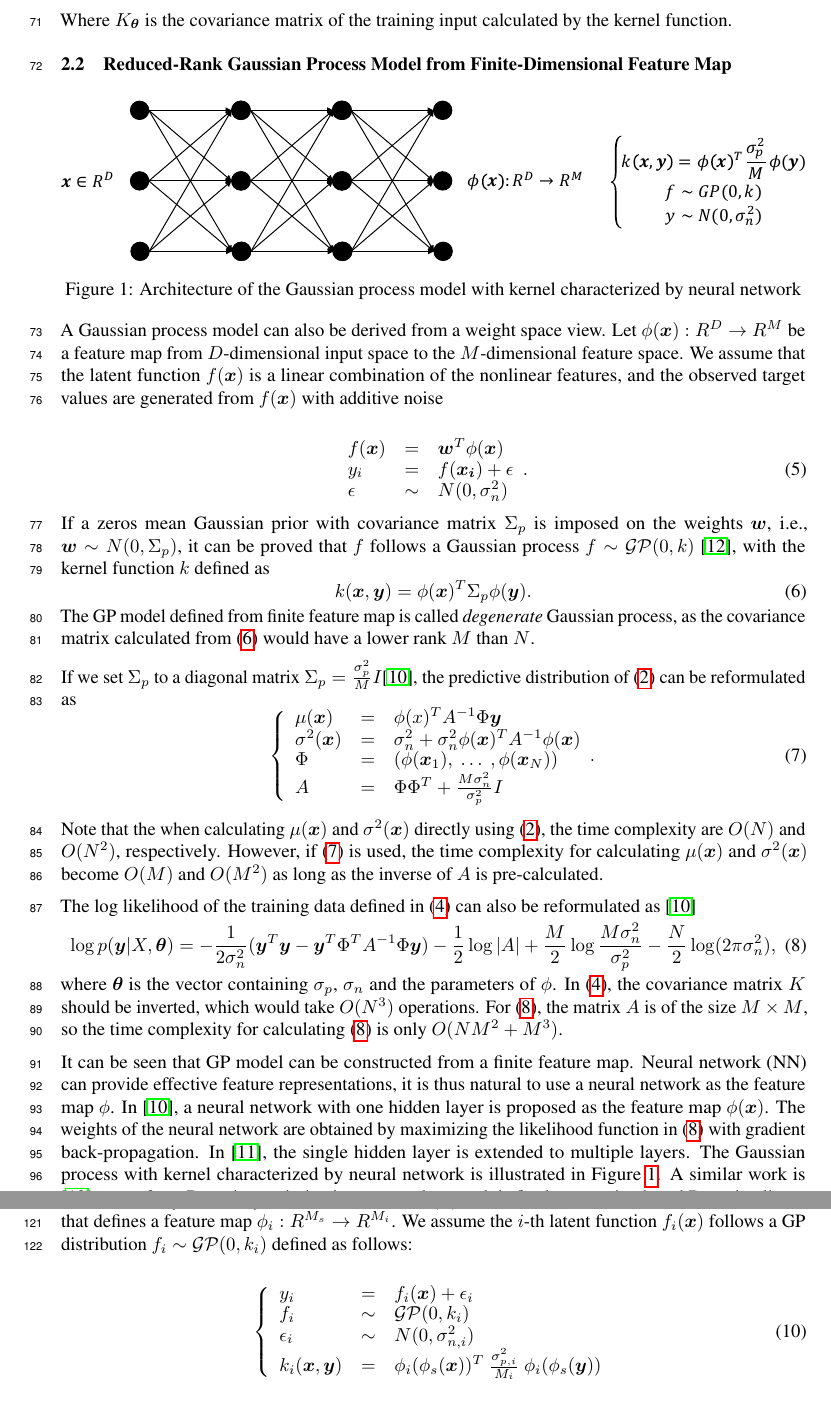
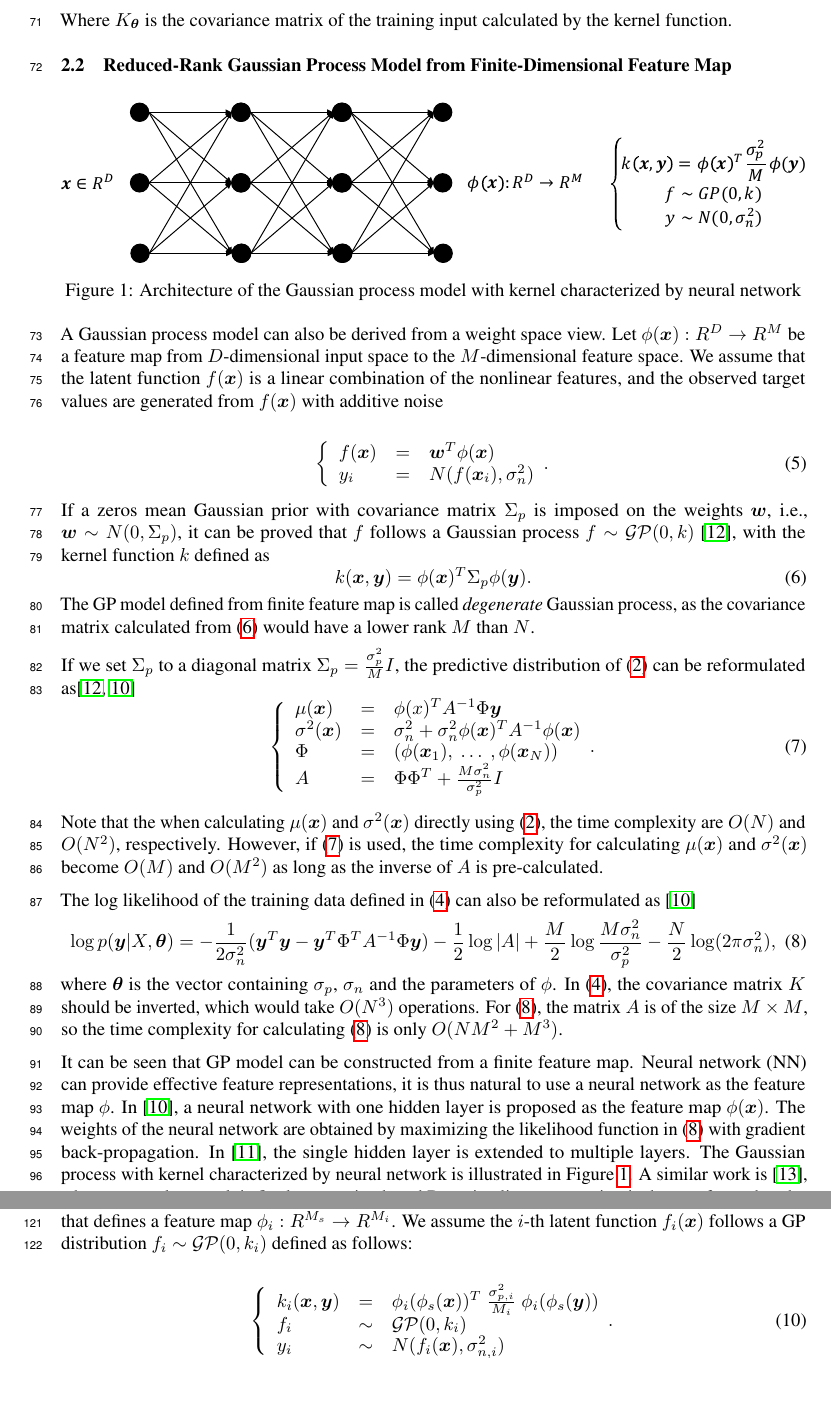
Before and after one commit to Alaya-in-Matrix/NeuralLinear, a LaTeX paper (paper/paper.tex, which reads paper/background.tex, paper/mogp.tex): two parts of pages 3 and 4 of 9, joined at a grey line, cut so that both start at the same text, the shorter picture padded with empty space. Compiled offline with pdfLaTeX.

Commit message:
revision

```diff
--- a/paper/background.tex
+++ b/paper/background.tex
@@ -53,11 +53,12 @@ A Gaussian process model can also be derived from a weight space view. Let $\phi
 
 \begin{equation}
     \label{eq:weightspace}
+    \left\{
     \begin{array}{lll}
         f(\bm{x}) &=&    \bm{w}^T \phi(\bm{x})   \\
-        y_i       &=&    f(\bm{x_i}) + \epsilon  \\
-        \epsilon  &\sim& N(0, \sigma_n^2)
+        y_i       &=&    N(f(\bm{x}_i), \sigma_n^2)
     \end{array}.
+    \right.
 \end{equation}
 
 If a zeros mean Gaussian prior with covariance matrix $\Sigma_p$ is imposed on the weights $\bm{w}$, i.e., $\bm{w} \sim N(0, \Sigma_p)$, it can be proved that $f$ follows a Gaussian process $f \sim \mathcal{GP}(0, k)$ \cite{GPML}, with the kernel function $k$ defined as
@@ -69,7 +70,7 @@ The GP model defined from finite feature map is called \emph{degenerate} Gaussia
 
 %XXX: mension the matrix inversion lemma
 
-If we set $\Sigma_p$ to a diagonal matrix $\Sigma_p = \frac{\sigma_p^2}{M} I$\cite{lazaro2010marginalized}, the predictive distribution of \eqref{eq:GPRPred} can be reformulated as
+If we set $\Sigma_p$ to a diagonal matrix $\Sigma_p = \frac{\sigma_p^2}{M} I$, the predictive distribution of \eqref{eq:GPRPred} can be reformulated as\cite{GPML,lazaro2010marginalized}
 \begin{equation}
     \left\{
         \begin{array}{lll}
@@ -92,7 +93,7 @@ The log likelihood of the training data defined in \eqref{eq:GPloglikelihood} ca
 where $\bm{\theta}$ is the vector containing $\sigma_p$, $\sigma_n$ and the parameters of $\phi$. In \eqref{eq:GPloglikelihood}, the covariance matrix $K$ should be inverted, which would take $O(N^3)$ operations. For \eqref{eq:DegenerateGPloglikelihood}, the matrix $A$ is of the size $M \times M$, so the time complexity for calculating \eqref{eq:DegenerateGPloglikelihood} is only $O(NM^2 + M^3)$.
 
 % XXX: the loss function for the
-It can be seen that GP model can be constructed from a finite feature map. Neural network (NN) can provide effective feature representations, it is thus natural to use a neural network as the feature map $\phi$. In \cite{lazaro2010marginalized}, a neural network with one hidden layer is proposed as the feature map $\phi(\bm{x})$. The weights of the neural network are obtained by maximizing the likelihood function in \eqref{eq:DegenerateGPloglikelihood} with gradient back-propagation. In \cite{huang2015scalable}, the single hidden layer is extended to multiple layers. The Gaussian process with kernel characterized by neural network is illustrated in \Fref{fig:NNGP}. A similar work is \cite{snoek2015scalable}, to perform Bayesian optimization, a neural network is firstly pre-trained, and Bayesian linear regression is then performed to the last layer.
+It can be seen that GP model can be constructed from a finite feature map. Neural network (NN) can provide effective feature representations, it is thus natural to use a neural network as the feature map $\phi$. In \cite{lazaro2010marginalized}, a neural network with one hidden layer is proposed as the feature map $\phi(\bm{x})$. The weights of the neural network are obtained by maximizing the likelihood function in \eqref{eq:DegenerateGPloglikelihood} with gradient back-propagation. In \cite{huang2015scalable}, the single hidden layer is extended to multiple layers. The Gaussian process with kernel characterized by neural network is illustrated in \Fref{fig:NNGP}. A similar work is \cite{snoek2015scalable}, where a neural network is firstly pre-trained, and Bayesian linear regression is then performed to the last layer, the finally trained model is used for Bayesian optimization.
 
 \subsection{Model Averaging to Improve the Quality of Uncertainty Prediction}\label{sec:deepensemble}
 
--- a/paper/mogp.tex
+++ b/paper/mogp.tex
@@ -15,11 +15,10 @@ Suppose we have $N$ observations $D_Q = \{X, Y | X \in R^{D \times N}, Y \in R^{
     \label{eq:mo_kernel}
     \left\{
     \begin{array}{lll}
-        y_i                 &=&    f_i(\bm{x}) + \epsilon_i  \\
+        k_i(\bm{x}, \bm{y}) &=&    \phi_i(\phi_s(\bm{x}))^T~\frac{\sigma_{p, i}^2}{M_i}~\phi_i(\phi_s(\bm{y})) \\
         f_i                 &\sim& \mathcal{GP}(0, k_i)      \\
-        \epsilon_i          &\sim& N(0, \sigma_{n, i}^2)     \\
-        k_i(\bm{x}, \bm{y}) &=&    \phi_i(\phi_s(\bm{x}))^T~\frac{\sigma_{p, i}^2}{M_i}~\phi_i(\phi_s(\bm{y}))
-    \end{array}
+        y_i                 &\sim& N(f_i(\bm{x}), \sigma_{n, i}^2)
+    \end{array}.
     \right.
 \end{equation}
 
```
